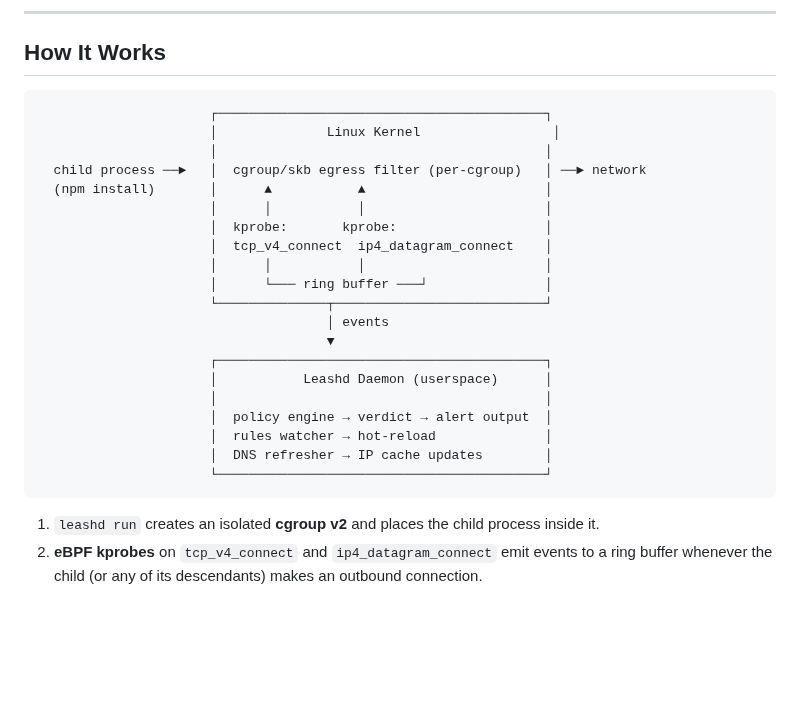
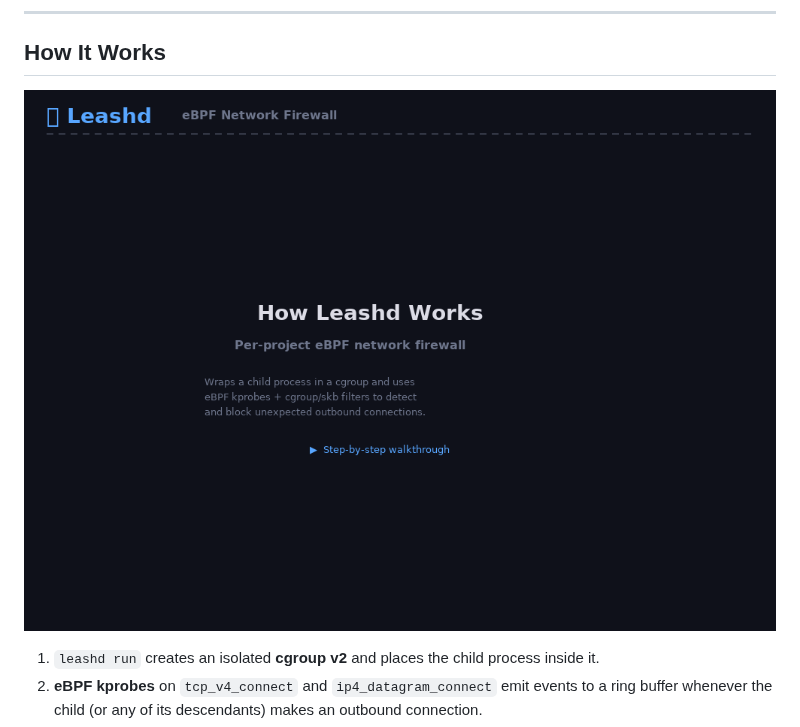
Before and after one commit to abdomohamed/Leashd, a Markdown page: README.md, the part around one of its changes. Drawn GitHub-style; pictures changed too: docs/how-it-works.gif (added); blank space fills up the shorter version.

````diff
--- a/README.md
+++ b/README.md
@@ -50,28 +51,7 @@ Leashd gives you a per-project firewall that:
 
 ## How It Works
 
-```
-                      ┌──────────────────────────────────────────┐
-                      │              Linux Kernel                 │
-                      │                                          │
-  child process ──►   │  cgroup/skb egress filter (per-cgroup)   │ ──► network
-  (npm install)       │      ▲           ▲                       │
-                      │      │           │                       │
-                      │  kprobe:       kprobe:                   │
-                      │  tcp_v4_connect  ip4_datagram_connect    │
-                      │      │           │                       │
-                      │      └─── ring buffer ───┘               │
-                      └──────────────┬───────────────────────────┘
-                                     │ events
-                                     ▼
-                      ┌──────────────────────────────────────────┐
-                      │           Leashd Daemon (userspace)      │
-                      │                                          │
-                      │  policy engine → verdict → alert output  │
-                      │  rules watcher → hot-reload              │
-                      │  DNS refresher → IP cache updates        │
-                      └──────────────────────────────────────────┘
-```
+![How Leashd Works](docs/how-it-works.gif)
 
 1. `leashd run` creates an isolated **cgroup v2** and places the child process inside it.
 2. **eBPF kprobes** on `tcp_v4_connect` and `ip4_datagram_connect` emit events to a ring buffer whenever the child (or any of its descendants) makes an outbound connection.
````
Also changed, not shown: other parts of README.md (+38 -0 lines), CLAUDE.md (+1 -0 lines), sample-app/README.md (added, +53 -0 lines), 11 other files.
